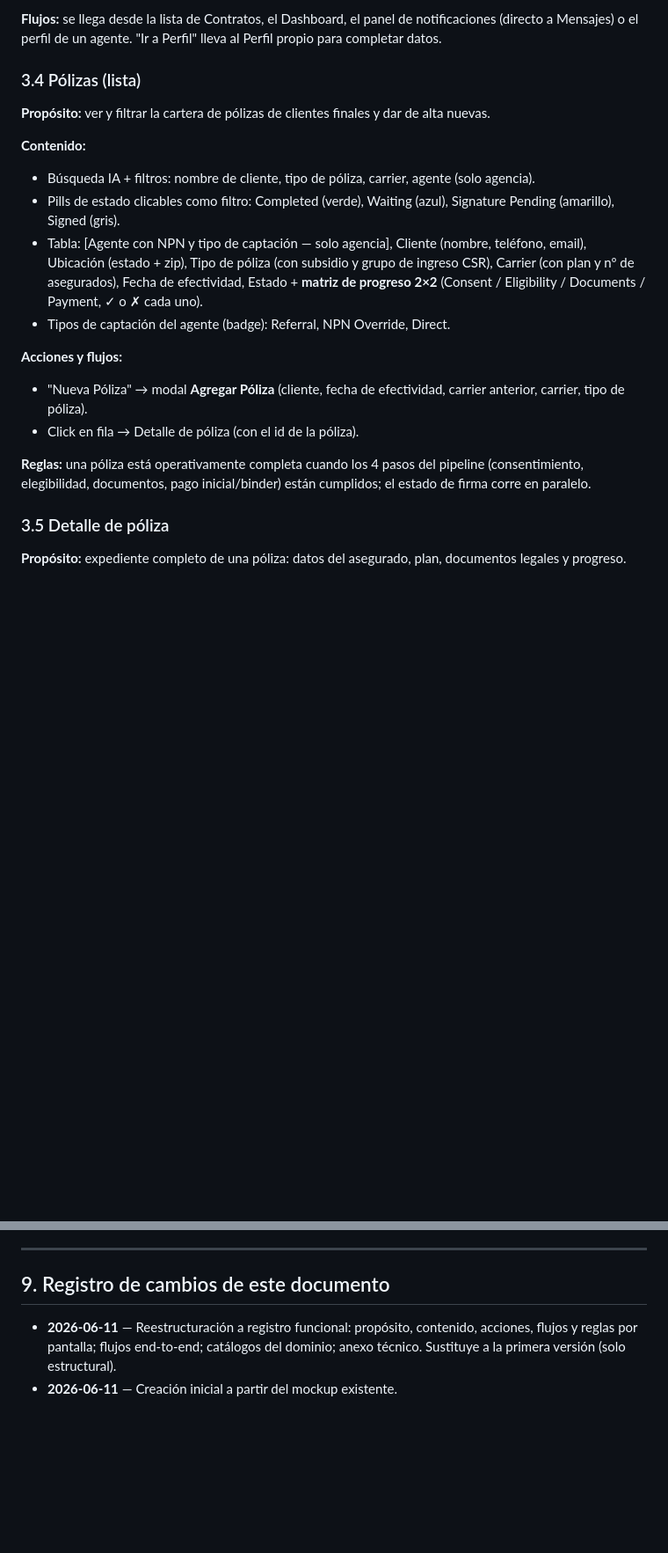
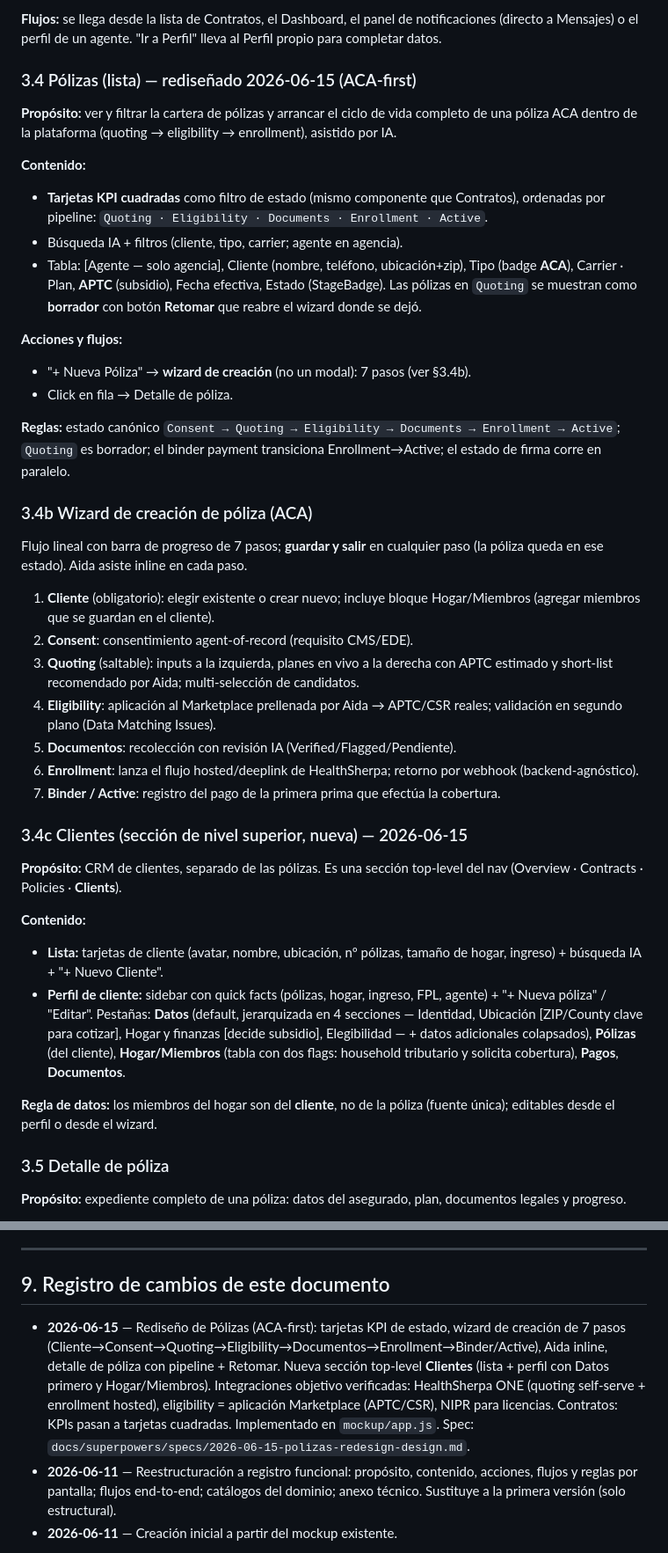
Before and after one commit to NachoMolano/cardali, a Markdown page: docs/arch_aidgency.md, 2 parts joined by grey strips. Shown at 88% size. GitHub-like rendering; blank space fills up the shorter version.

Commit message:
docs(arch): registra rediseño de Pólizas + sección Clientes en arch_aidgency.md
Co-Authored-By: Claude Opus 4.8 (1M context) <noreply@anthropic.com>

```diff
--- a/docs/arch_aidgency.md
+++ b/docs/arch_aidgency.md
@@ -105,21 +105,42 @@ Un toggle global ("Cambiar Vista") alterna entre modo Agente y modo Agencia (en
 
 **Flujos:** se llega desde la lista de Contratos, el Dashboard, el panel de notificaciones (directo a Mensajes) o el perfil de un agente. "Ir a Perfil" lleva al Perfil propio para completar datos.
 
-### 3.4 Pólizas (lista)
+### 3.4 Pólizas (lista) — rediseñado 2026-06-15 (ACA-first)
 
-**Propósito:** ver y filtrar la cartera de pólizas de clientes finales y dar de alta nuevas.
+**Propósito:** ver y filtrar la cartera de pólizas y arrancar el ciclo de vida completo de una póliza ACA dentro de la plataforma (quoting → eligibility → enrollment), asistido por IA.
 
 **Contenido:**
-- Búsqueda IA + filtros: nombre de cliente, tipo de póliza, carrier, agente (solo agencia).
-- Pills de estado clicables como filtro: Completed (verde), Waiting (azul), Signature Pending (amarillo), Signed (gris).
-- Tabla: [Agente con NPN y tipo de captación — solo agencia], Cliente (nombre, teléfono, email), Ubicación (estado + zip), Tipo de póliza (con subsidio y grupo de ingreso CSR), Carrier (con plan y nº de asegurados), Fecha de efectividad, Estado + **matriz de progreso 2×2** (Consent / Eligibility / Documents / Payment, ✓ o ✗ cada uno).
-- Tipos de captación del agente (badge): Referral, NPN Override, Direct.
+- **Tarjetas KPI cuadradas** como filtro de estado (mismo componente que Contratos), ordenadas por pipeline: `Quoting · Eligibility · Documents · Enrollment · Active`.
+- Búsqueda IA + filtros (cliente, tipo, carrier; agente en agencia).
+- Tabla: [Agente — solo agencia], Cliente (nombre, teléfono, ubicación+zip), Tipo (badge **ACA**), Carrier · Plan, **APTC** (subsidio), Fecha efectiva, Estado (StageBadge). Las pólizas en `Quoting` se muestran como **borrador** con botón **Retomar** que reabre el wizard donde se dejó.
 
 **Acciones y flujos:**
-- "Nueva Póliza" → modal **Agregar Póliza** (cliente, fecha de efectividad, carrier anterior, carrier, tipo de póliza).
-- Click en fila → Detalle de póliza (con el id de la póliza).
+- "+ Nueva Póliza" → **wizard de creación** (no un modal): 7 pasos (ver §3.4b).
+- Click en fila → Detalle de póliza.
 
-**Reglas:** una póliza está operativamente completa cuando los 4 pasos del pipeline (consentimiento, elegibilidad, documentos, pago inicial/binder) están cumplidos; el estado de firma corre en paralelo.
+**Reglas:** estado canónico `Consent → Quoting → Eligibility → Documents → Enrollment → Active`; `Quoting` es borrador; el binder payment transiciona Enrollment→Active; el estado de firma corre en paralelo.
+
+### 3.4b Wizard de creación de póliza (ACA)
+
+Flujo lineal con barra de progreso de 7 pasos; **guardar y salir** en cualquier paso (la póliza queda en ese estado). Aida asiste inline en cada paso.
+
+1. **Cliente** (obligatorio): elegir existente o crear nuevo; incluye bloque Hogar/Miembros (agregar miembros que se guardan en el cliente).
+2. **Consent**: consentimiento agent-of-record (requisito CMS/EDE).
+3. **Quoting** (saltable): inputs a la izquierda, planes en vivo a la derecha con APTC estimado y short-list recomendado por Aida; multi-selección de candidatos.
+4. **Eligibility**: aplicación al Marketplace prellenada por Aida → APTC/CSR reales; validación en segundo plano (Data Matching Issues).
+5. **Documentos**: recolección con revisión IA (Verified/Flagged/Pendiente).
+6. **Enrollment**: lanza el flujo hosted/deeplink de HealthSherpa; retorno por webhook (backend-agnóstico).
+7. **Binder / Active**: registro del pago de la primera prima que efectúa la cobertura.
+
+### 3.4c Clientes (sección de nivel superior, nueva) — 2026-06-15
+
+**Propósito:** CRM de clientes, separado de las pólizas. Es una sección top-level del nav (Overview · Contracts · Policies · **Clients**).
+
+**Contenido:**
+- **Lista:** tarjetas de cliente (avatar, nombre, ubicación, nº pólizas, tamaño de hogar, ingreso) + búsqueda IA + "+ Nuevo Cliente".
+- **Perfil de cliente:** sidebar con quick facts (pólizas, hogar, ingreso, FPL, agente) + "+ Nueva póliza" / "Editar". Pestañas: **Datos** (default, jerarquizada en 4 secciones — Identidad, Ubicación [ZIP/County clave para cotizar], Hogar y finanzas [decide subsidio], Elegibilidad — + datos adicionales colapsados), **Pólizas** (del cliente), **Hogar/Miembros** (tabla con dos flags: household tributario y solicita cobertura), **Pagos**, **Documentos**.
+
+**Regla de datos:** los miembros del hogar son del **cliente**, no de la póliza (fuente única); editables desde el perfil o desde el wizard.
 
 ### 3.5 Detalle de póliza
 
@@ -248,5 +269,6 @@ Aún sin decidir. Defaults del proyecto a validar cuando arranque el desarrollo
 
 ## 9. Registro de cambios de este documento
 
+- **2026-06-15** — Rediseño de Pólizas (ACA-first): tarjetas KPI de estado, wizard de creación de 7 pasos (Cliente→Consent→Quoting→Eligibility→Documentos→Enrollment→Binder/Active), Aida inline, detalle de póliza con pipeline + Retomar. Nueva sección top-level **Clientes** (lista + perfil con Datos primero y Hogar/Miembros). Integraciones objetivo verificadas: HealthSherpa ONE (quoting self-serve + enrollment hosted), eligibility = aplicación Marketplace (APTC/CSR), NIPR para licencias. Contratos: KPIs pasan a tarjetas cuadradas. Implementado en `mockup/app.js`. Spec: `docs/superpowers/specs/2026-06-15-polizas-redesign-design.md`.
 - **2026-06-11** — Reestructuración a registro funcional: propósito, contenido, acciones, flujos y reglas por pantalla; flujos end-to-end; catálogos del dominio; anexo técnico. Sustituye a la primera versión (solo estructural).
 - **2026-06-11** — Creación inicial a partir del mockup existente.
```
